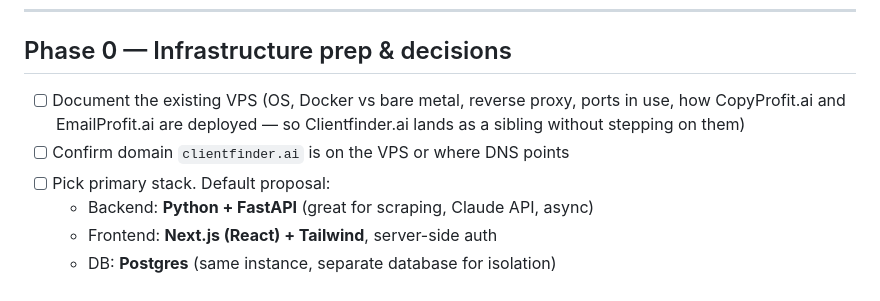
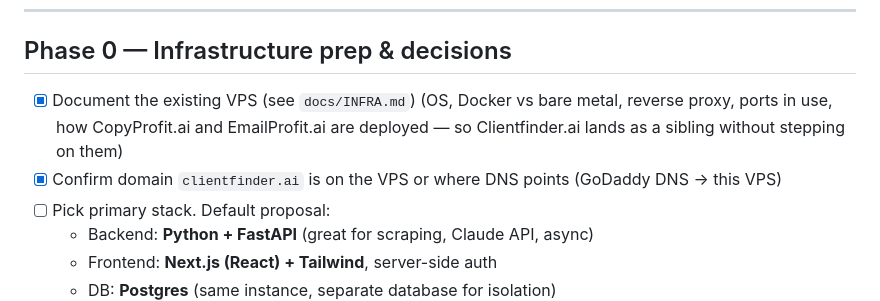
Before and after one commit to ChristianEmailsAndSMS/clientfinder.ai, a Markdown page: CHECKLIST.md, the part around the change. Drawn GitHub-style.

```diff
--- a/CHECKLIST.md
+++ b/CHECKLIST.md
@@ -6,8 +6,8 @@ Build phases. Each item is independently checkable; later phases depend on earli
 
 ## Phase 0 — Infrastructure prep & decisions
 
-- [ ] Document the existing VPS (OS, Docker vs bare metal, reverse proxy, ports in use, how CopyProfit.ai and EmailProfit.ai are deployed — so Clientfinder.ai lands as a sibling without stepping on them)
-- [ ] Confirm domain `clientfinder.ai` is on the VPS or where DNS points
+- [x] Document the existing VPS (see `docs/INFRA.md`) (OS, Docker vs bare metal, reverse proxy, ports in use, how CopyProfit.ai and EmailProfit.ai are deployed — so Clientfinder.ai lands as a sibling without stepping on them)
+- [x] Confirm domain `clientfinder.ai` is on the VPS or where DNS points (GoDaddy DNS -> this VPS)
 - [ ] Pick primary stack. Default proposal:
   - Backend: **Python + FastAPI** (great for scraping, Claude API, async)
   - Frontend: **Next.js (React) + Tailwind**, server-side auth
```
Also changed, not shown: docs/INFRA.md (+25 -20 lines).
